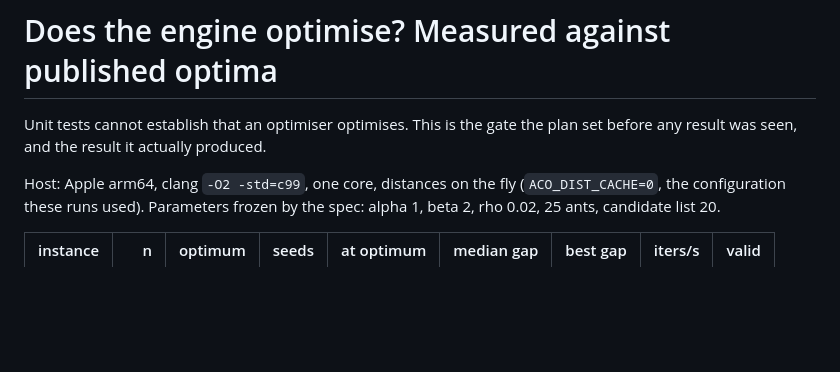
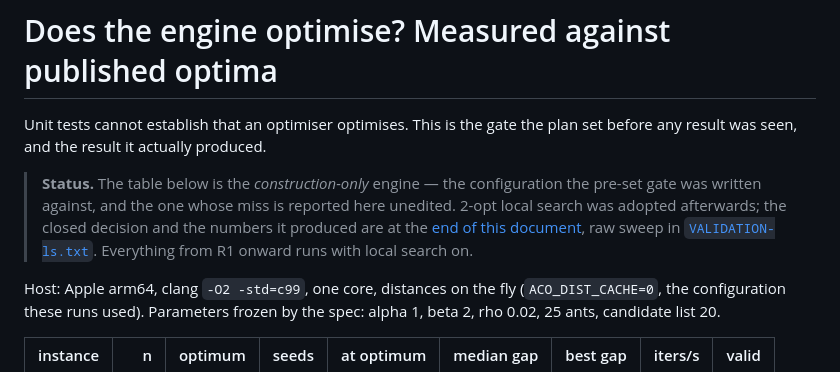
Before and after one commit to tabibazar/unikernel-c, a Markdown page: aco/VALIDATION.md, the part around one of its changes. Drawn GitHub-style; blank space fills up the shorter version.

```diff
--- a/aco/VALIDATION.md
+++ b/aco/VALIDATION.md
@@ -2,6 +2,14 @@
 
 Unit tests cannot establish that an optimiser optimises. This is the gate the
 plan set before any result was seen, and the result it actually produced.
+
+> **Status.** The table below is the *construction-only* engine — the
+> configuration the pre-set gate was written against, and the one whose miss is
+> reported here unedited. 2-opt local search was adopted afterwards; the closed
+> decision and the numbers it produced are at the [end of this
+> document](#local-search-decision-taken), raw sweep in
+> [`VALIDATION-ls.txt`](VALIDATION-ls.txt). Everything from R1 onward runs with
+> local search on.
 
 Host: Apple arm64, clang `-O2 -std=c99`, one core, distances on the fly
 (`ACO_DIST_CACHE=0`, the configuration these runs used). Parameters frozen by
```
Also changed, not shown: other parts of aco/VALIDATION.md (+51 -1 lines).
